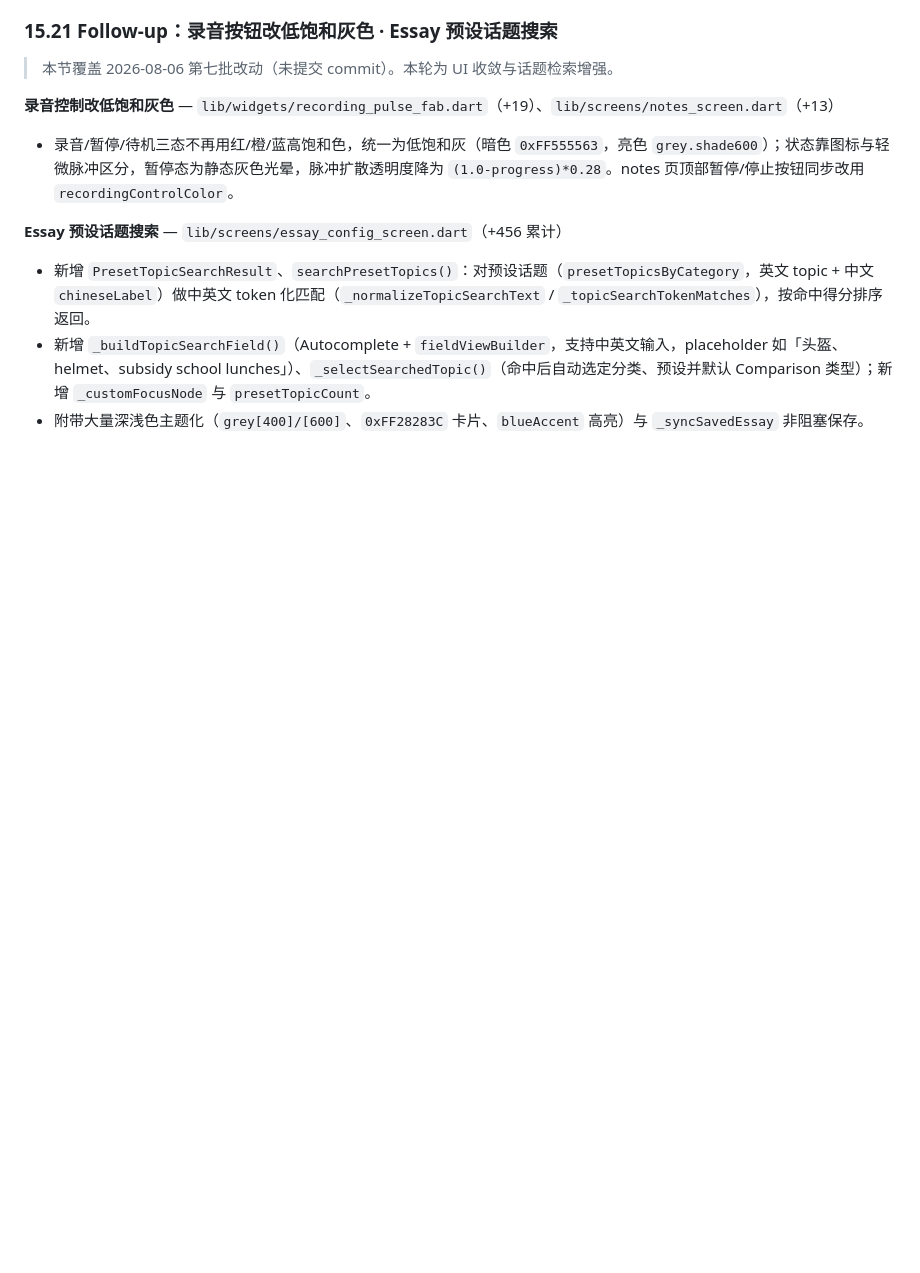
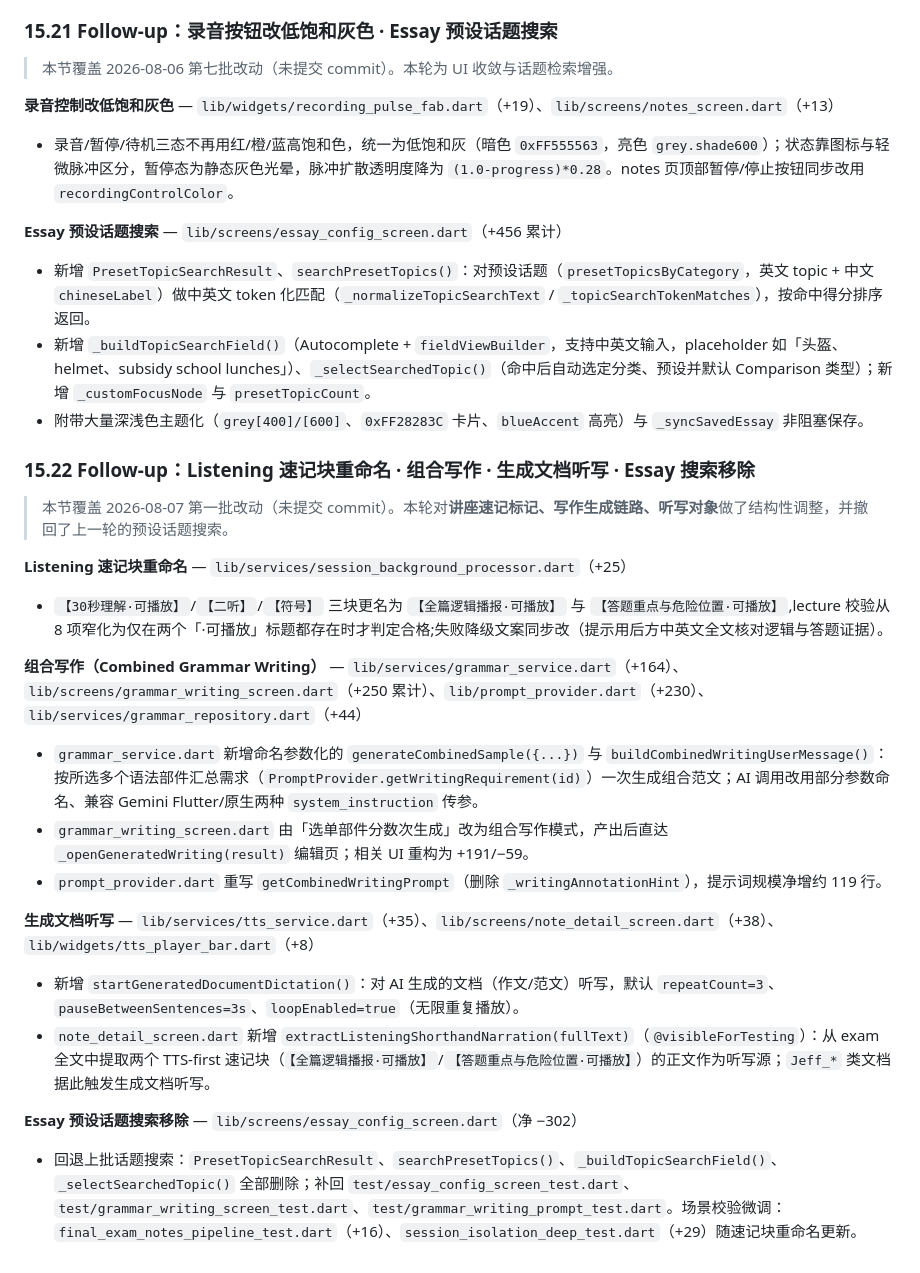
Before and after one commit to weiweicici/Jeff_notes, a Markdown page: ARCHITECTURE.md, the part around the change. GitHub-like rendering; blank space fills up the shorter version.

Commit message:
docs: record listening shorthand block rename, combined grammar writing, generated doc dictation, essay search removal

```diff
--- a/ARCHITECTURE.md
+++ b/ARCHITECTURE.md
@@ -1071,3 +1071,26 @@ The updated `_deleteEntry` logic in `HistoryScreen` and `NoteDetailScreen` execu
 - 新增 `PresetTopicSearchResult`、`searchPresetTopics()`：对预设话题（`presetTopicsByCategory`，英文 topic + 中文 `chineseLabel`）做中英文 token 化匹配（`_normalizeTopicSearchText` / `_topicSearchTokenMatches`），按命中得分排序返回。
 - 新增 `_buildTopicSearchField()`（Autocomplete + `fieldViewBuilder`，支持中英文输入，placeholder 如「头盔、helmet、subsidy school lunches」）、`_selectSearchedTopic()`（命中后自动选定分类、预设并默认 Comparison 类型）；新增 `_customFocusNode` 与 `presetTopicCount`。
 - 附带大量深浅色主题化（`grey[400]/[600]`、`0xFF28283C` 卡片、`blueAccent` 高亮）与 `_syncSavedEssay` 非阻塞保存。
+
+### 15.22 Follow-up：Listening 速记块重命名 · 组合写作 · 生成文档听写 · Essay 搜索移除
+
+> 本节覆盖 2026-08-07 第一批改动（未提交 commit）。本轮对**讲座速记标记、写作生成链路、听写对象**做了结构性调整，并撤回了上一轮的预设话题搜索。
+
+**Listening 速记块重命名** — `lib/services/session_background_processor.dart`（+25）
+
+- `【30秒理解·可播放】`/`【二听】`/`【符号】` 三块更名为 `【全篇逻辑播报·可播放】` 与 `【答题重点与危险位置·可播放】`,lecture 校验从 8 项窄化为仅在两个「·可播放」标题都存在时才判定合格;失败降级文案同步改（提示用后方中英文全文核对逻辑与答题证据）。
+
+**组合写作（Combined Grammar Writing）** — `lib/services/grammar_service.dart`（+164）、`lib/screens/grammar_writing_screen.dart`（+250 累计）、`lib/prompt_provider.dart`（+230）、`lib/services/grammar_repository.dart`（+44）
+
+- `grammar_service.dart` 新增命名参数化的 `generateCombinedSample({...})` 与 `buildCombinedWritingUserMessage()`：按所选多个语法部件汇总需求（`PromptProvider.getWritingRequirement(id)`）一次生成组合范文；AI 调用改用部分参数命名、兼容 Gemini Flutter/原生两种 `system_instruction` 传参。
+- `grammar_writing_screen.dart` 由「选单部件分数次生成」改为组合写作模式，产出后直达 `_openGeneratedWriting(result)` 编辑页；相关 UI 重构为 +191/−59。
+- `prompt_provider.dart` 重写 `getCombinedWritingPrompt`（删除 `_writingAnnotationHint`），提示词规模净增约 119 行。
+
+**生成文档听写** — `lib/services/tts_service.dart`（+35）、`lib/screens/note_detail_screen.dart`（+38）、`lib/widgets/tts_player_bar.dart`（+8）
+
+- 新增 `startGeneratedDocumentDictation()`：对 AI 生成的文档（作文/范文）听写，默认 `repeatCount=3`、`pauseBetweenSentences=3s`、`loopEnabled=true`（无限重复播放）。
+- `note_detail_screen.dart` 新增 `extractListeningShorthandNarration(fullText)`（`@visibleForTesting`）：从 exam 全文中提取两个 TTS-first 速记块（`【全篇逻辑播报·可播放】`/`【答题重点与危险位置·可播放】`）的正文作为听写源；`Jeff_*` 类文档据此触发生成文档听写。
+
+**Essay 预设话题搜索移除** — `lib/screens/essay_config_screen.dart`（净 −302）
+
+- 回退上批话题搜索：`PresetTopicSearchResult`、`searchPresetTopics()`、`_buildTopicSearchField()`、`_selectSearchedTopic()` 全部删除；补回 `test/essay_config_screen_test.dart`、`test/grammar_writing_screen_test.dart`、`test/grammar_writing_prompt_test.dart`。场景校验微调：`final_exam_notes_pipeline_test.dart`（+16）、`session_isolation_deep_test.dart`（+29）随速记块重命名更新。
```
